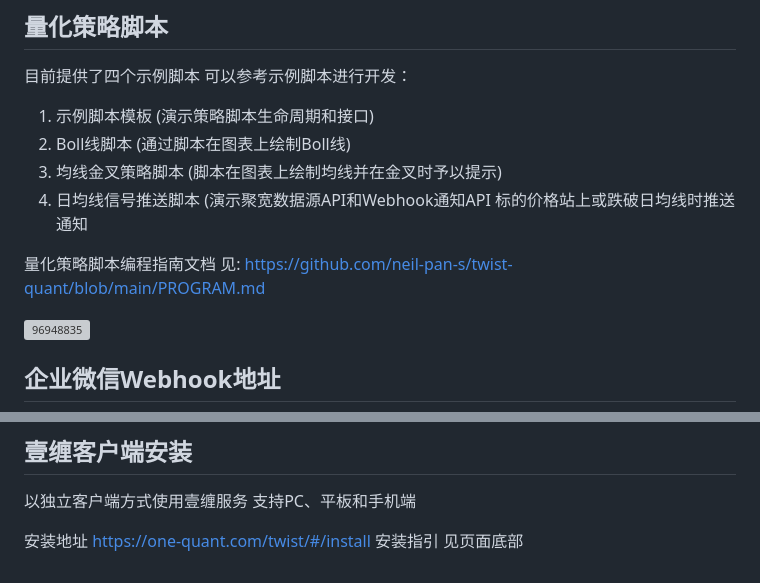
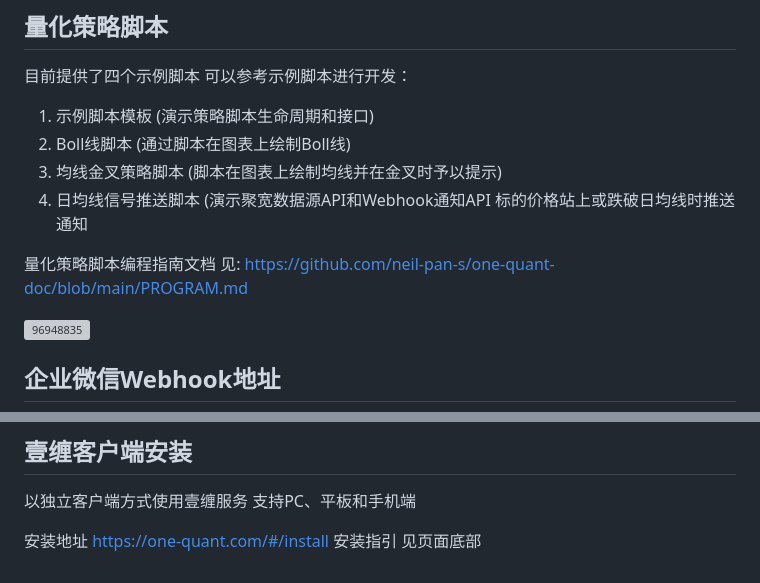
Before and after one commit to neil-pan-s/one-quant-doc, a Markdown page: MANUAL.md, 2 parts joined by grey strips. Rendered like a GitHub page; grey boxes are pictures that could not be loaded.

```diff
--- a/MANUAL.md
+++ b/MANUAL.md
@@ -36,7 +36,7 @@
 3. 均线金叉策略脚本 (脚本在图表上绘制均线并在金叉时予以提示)
 4. 日均线信号推送脚本 (演示聚宽数据源API和Webhook通知API 标的价格站上或跌破日均线时推送通知
 
-量化策略脚本编程指南文档 见: https://github.com/neil-pan-s/twist-quant/blob/main/PROGRAM.md
+量化策略脚本编程指南文档 见: https://github.com/neil-pan-s/one-quant-doc/blob/main/PROGRAM.md
 
 ![96948835](https://user-images.githubusercontent.com/2844717/144464811-bfa0a596-fc85-44df-9c6b-517b2dac754d.jpg)
 
@@ -71,5 +71,5 @@
 
 以独立客户端方式使用壹缠服务 支持PC、平板和手机端
 
-安装地址 https://one-quant.com/twist/#/install
+安装地址 https://one-quant.com/#/install
 安装指引 见页面底部
```
